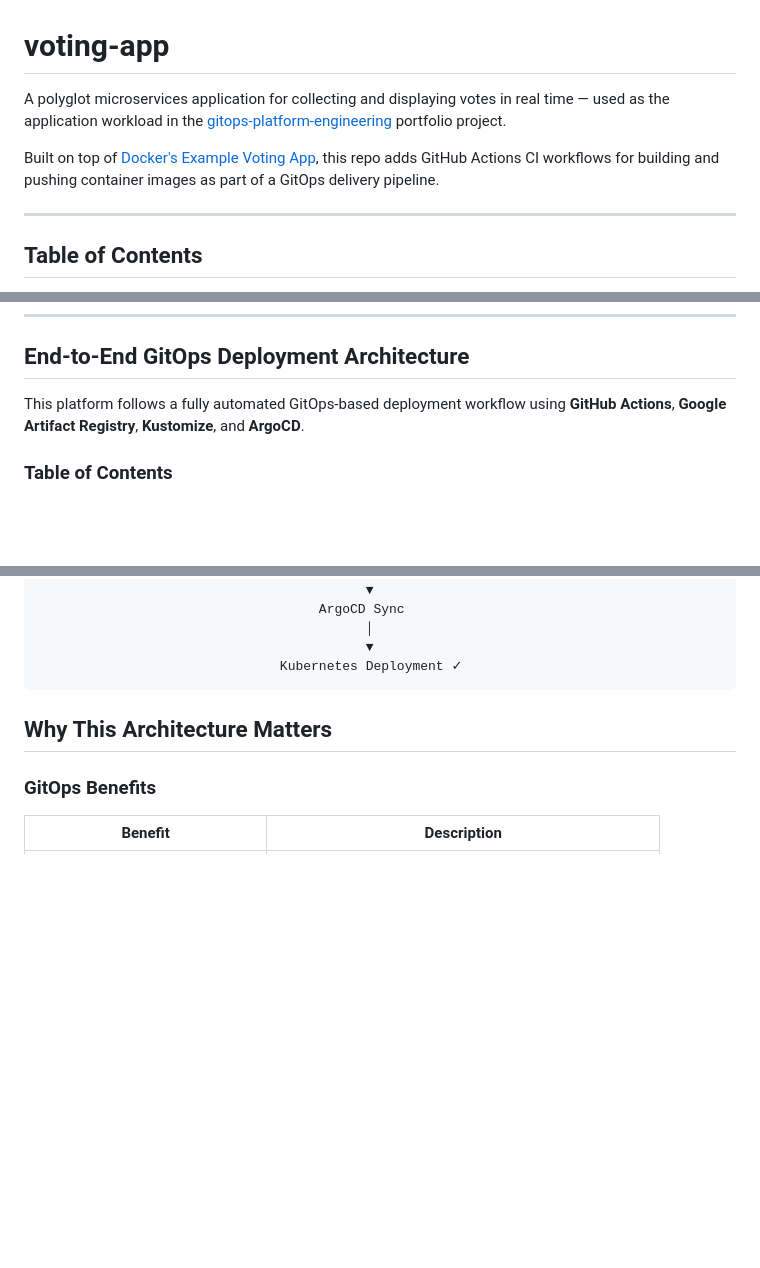
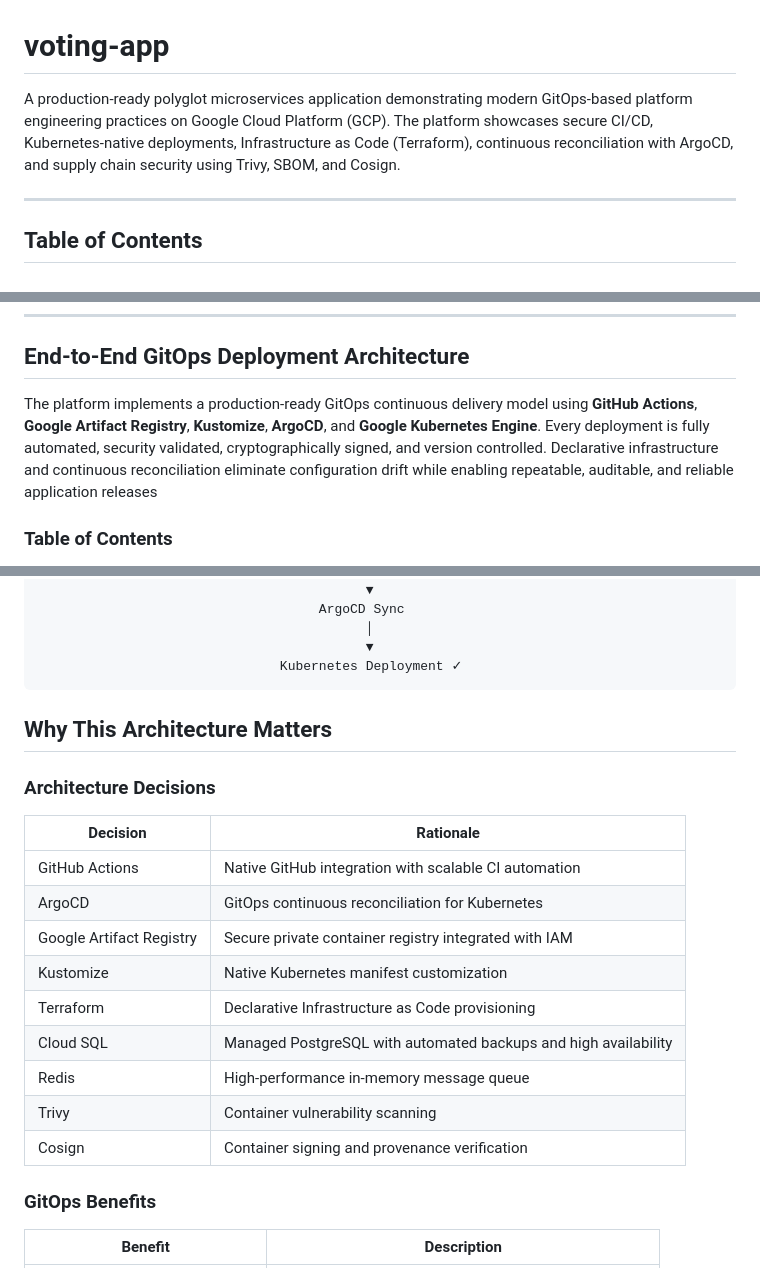
Before and after one commit to stackcouture/voting-app, a Markdown page: README.md, 3 parts joined by grey strips. Rendered like a GitHub page; blank space fills up the shorter version.

````diff
--- a/README.md
+++ b/README.md
@@ -1,7 +1,6 @@
 # voting-app
-A polyglot microservices application for collecting and displaying votes in real time — used as the application workload in the [gitops-platform-engineering](https://github.com/stackcouture/gitops-platform-engineering) portfolio project.
+A production-ready polyglot microservices application demonstrating modern GitOps-based platform engineering practices on Google Cloud Platform (GCP). The platform showcases secure CI/CD, Kubernetes-native deployments, Infrastructure as Code (Terraform), continuous reconciliation with ArgoCD, and supply chain security using Trivy, SBOM, and Cosign.
 
-Built on top of [Docker's Example Voting App](https://github.com/dockersamples/example-voting-app), this repo adds GitHub Actions CI workflows for building and pushing container images as part of a GitOps delivery pipeline.
 
 ---
 
@@ -97,7 +103,7 @@ voting-app/
 ---
 
 ## End-to-End GitOps Deployment Architecture
-This platform follows a fully automated GitOps-based deployment workflow using **GitHub Actions**, **Google Artifact Registry**, **Kustomize**, and **ArgoCD**.
+The platform implements a production-ready GitOps continuous delivery model using **GitHub Actions**, **Google Artifact Registry**, **Kustomize**, **ArgoCD**, and **Google Kubernetes Engine**. Every deployment is fully automated, security validated, cryptographically signed, and version controlled. Declarative infrastructure and continuous reconciliation eliminate configuration drift while enabling repeatable, auditable, and reliable application releases
 
 ### Table of Contents
 
@@ -442,6 +451,20 @@ Code Push  ──►  GitHub Actions  ──►  Docker Build
 ```
 ## Why This Architecture Matters
 
+### Architecture Decisions
+
+| Decision                 | Rationale |
+|--------------------------|-----------|
+| GitHub Actions           | Native GitHub integration with scalable CI automation |
+| ArgoCD                   | GitOps continuous reconciliation for Kubernetes |
+| Google Artifact Registry | Secure private container registry integrated with IAM |
+| Kustomize                | Native Kubernetes manifest customization |
+| Terraform                | Declarative Infrastructure as Code provisioning |
+| Cloud SQL                | Managed PostgreSQL with automated backups and high availability |
+| Redis                    | High-performance in-memory message queue |
+| Trivy                    | Container vulnerability scanning |
+| Cosign                   | Container signing and provenance verification |
+
 ### GitOps Benefits
 
 | Benefit                           | Description                                            |
````
Also changed, not shown: other parts of README.md (+38 -22 lines).
